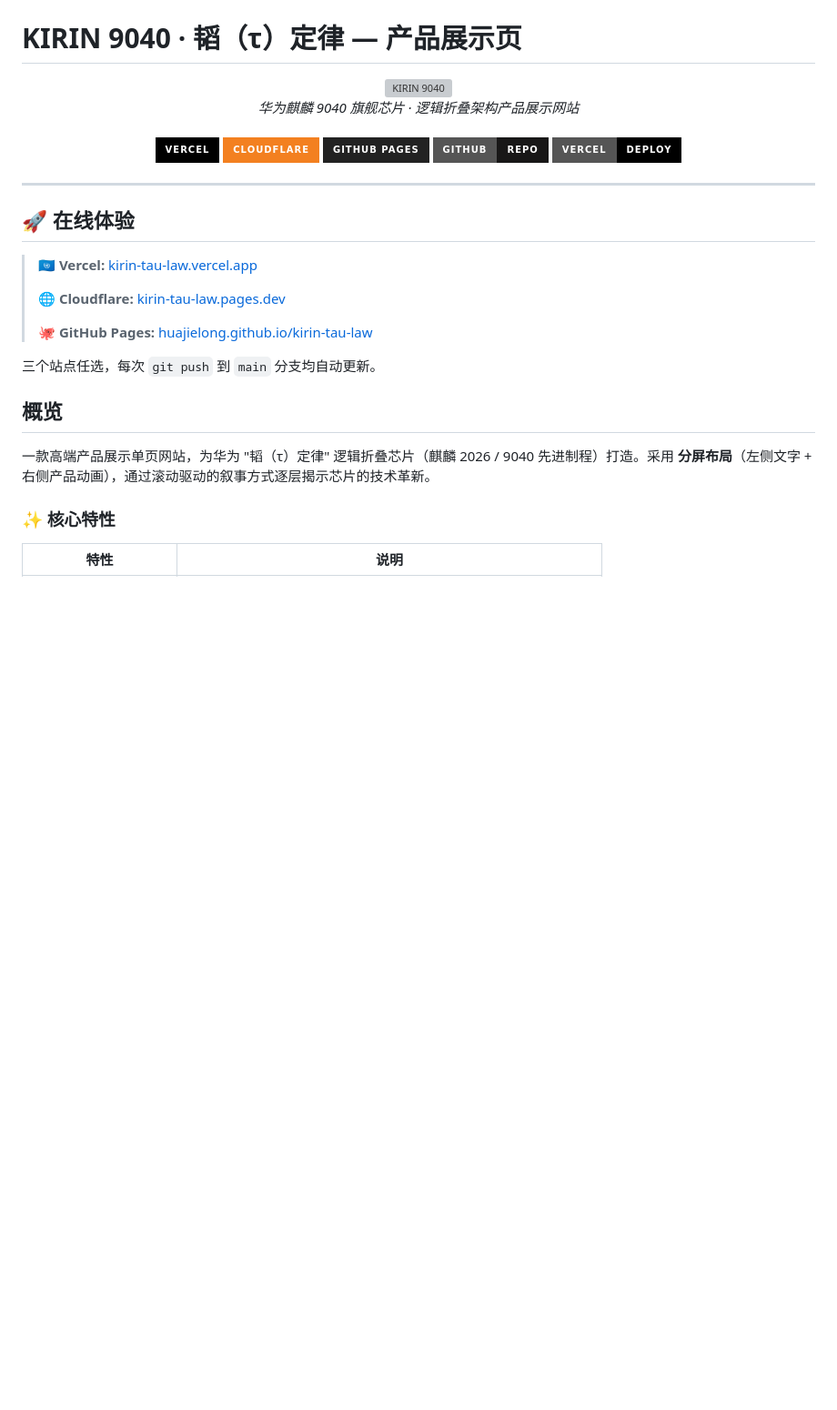
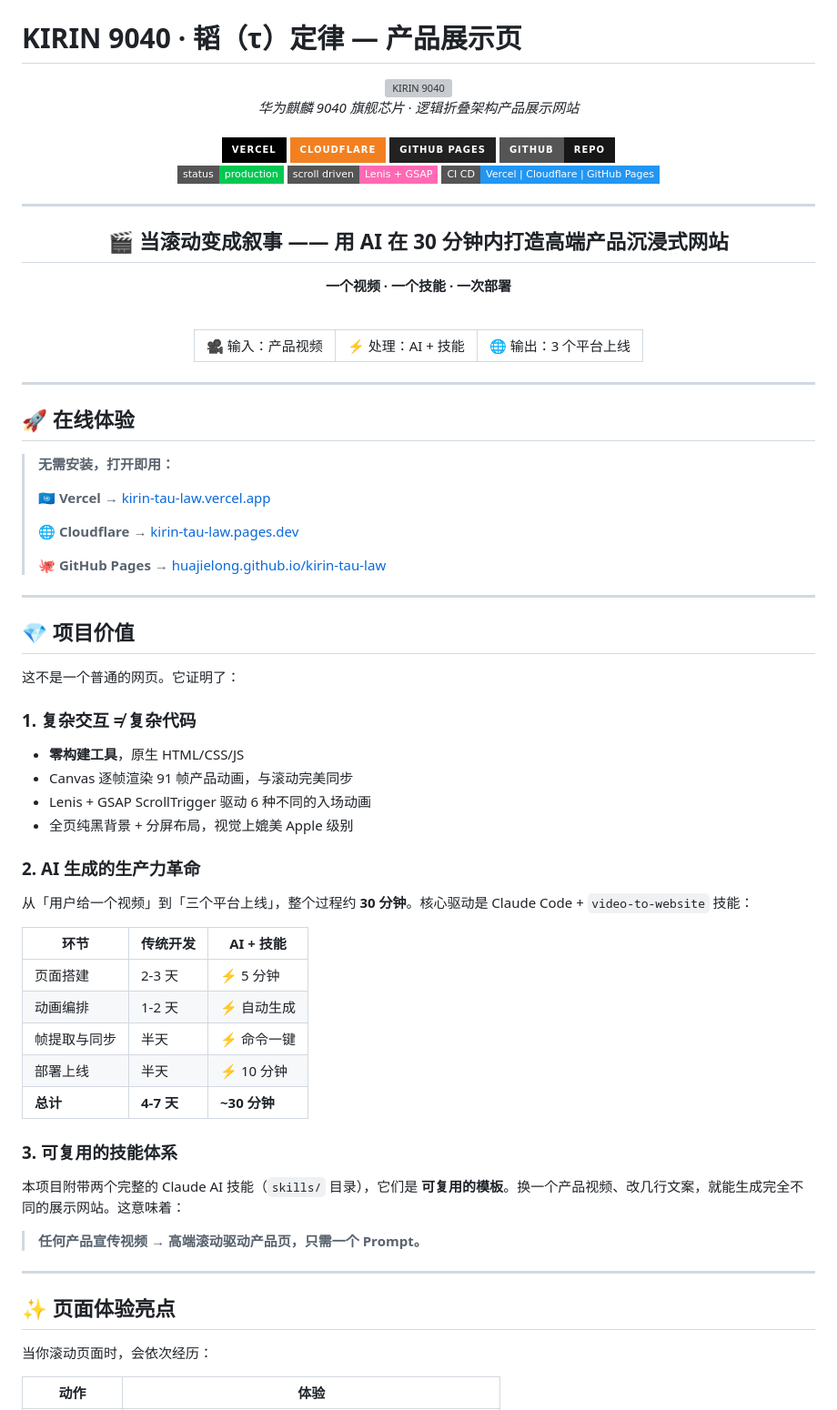
Before and after one commit to huajielong/kirin-tau-law, a Markdown page: README.md, the part around one of its changes. Shown at 91% size. GitHub-like rendering; badges without logos; blank space fills up the shorter version; grey boxes are pictures that could not be loaded.

Commit message:
docs: rewrite README with compelling value proposition

```diff
--- a/README.md
+++ b/README.md
@@ -17,28 +17,75 @@
   <a href="https://github.com/huajielong/kirin-tau-law">
     <img src="https://img.shields.io/badge/GitHub-Repo-181717?style=for-the-badge&logo=github&logoColor=white" alt="GitHub"/>
   </a>
-  <a href="https://vercel.com/jielong-huas-projects/kirin-tau-law">
-    <img src="https://img.shields.io/badge/Vercel-Deploy-000000?style=for-the-badge&logo=vercel&logoColor=white" alt="Vercel"/>
-  </a>
+  <br/>
+  <img src="https://img.shields.io/badge/status-production-00C853?style=flat-square"/>
+  <img src="https://img.shields.io/badge/scroll_driven-Lenis_+_GSAP-ff69b4?style=flat-square"/>
+  <img src="https://img.shields.io/badge/CI_CD-Vercel_|_Cloudflare_|_GitHub_Pages-2196F3?style=flat-square"/>
+</div>
+
+---
+
+<div align="center">
+  <h2>🎬 当滚动变成叙事 —— 用 AI 在 30 分钟内打造高端产品沉浸式网站</h2>
+  <p><strong>一个视频 · 一个技能 · 一次部署</strong></p>
+  <br/>
+  <table>
+    <tr>
+      <td align="center">🎥 输入：产品视频</td>
+      <td align="center">⚡ 处理：AI + 技能</td>
+      <td align="center">🌐 输出：3 个平台上线</td>
+    </tr>
+  </table>
 </div>
 
 ---
 
 ## 🚀 在线体验
 
-> **🇺🇳 Vercel:** [kirin-tau-law.vercel.app](https://kirin-tau-law.vercel.app)
+> **无需安装，打开即用：**
 >
-> **🌐 Cloudflare:** [kirin-tau-law.pages.dev](https://kirin-tau-law.pages.dev)
+> 🇺🇳 **Vercel** → [kirin-tau-law.vercel.app](https://kirin-tau-law.vercel.app)
 >
-> **🐙 GitHub Pages:** [huajielong.github.io/kirin-tau-law](https://huajielong.github.io/kirin-tau-law/)
+> 🌐 **Cloudflare** → [kirin-tau-law.pages.dev](https://kirin-tau-law.pages.dev)
+>
+> 🐙 **GitHub Pages** → [huajielong.github.io/kirin-tau-law](https://huajielong.github.io/kirin-tau-law/)
 
-三个站点任选，每次 `git push` 到 `main` 分支均自动更新。
+---
 
-## 概览
+## 💎 项目价值
 
-一款高端产品展示单页网站，为华为 "韬（τ）定律" 逻辑折叠芯片（麒麟 2026 / 9040 先进制程）打造。采用 **分屏布局**（左侧文字 + 右侧产品动画），通过滚动驱动的叙事方式逐层揭示芯片的技术革新。
+这不是一个普通的网页。它证明了：
 
-### ✨ 核心特性
+### 1. 复杂交互 ≠ 复杂代码
 
-| 特性 | 说明 |
+- **零构建工具**，原生 HTML/CSS/JS
+- Canvas 逐帧渲染 91 帧产品动画，与滚动完美同步
+- Lenis + GSAP ScrollTrigger 驱动 6 种不同的入场动画
+- 全页纯黑背景 + 分屏布局，视觉上媲美 Apple 级别
+
+### 2. AI 生成的生产力革命
+
+从「用户给一个视频」到「三个平台上线」，整个过程约 **30 分钟**。核心驱动是 Claude Code + `video-to-website` 技能：
+
+| 环节 | 传统开发 | AI + 技能 |
+|------|---------|-----------|
+| 页面搭建 | 2-3 天 | ⚡ 5 分钟 |
+| 动画编排 | 1-2 天 | ⚡ 自动生成 |
+| 帧提取与同步 | 半天 | ⚡ 命令一键 |
+| 部署上线 | 半天 | ⚡ 10 分钟 |
+| **总计** | **4-7 天** | **~30 分钟** |
+
+### 3. 可复用的技能体系
+
+本项目附带两个完整的 Claude AI 技能（`skills/` 目录），它们是 **可复用的模板**。换一个产品视频、改几行文案，就能生成完全不同的展示网站。这意味着：
+
+> **任何产品宣传视频 → 高端滚动驱动产品页，只需一个 Prompt。**
+
+---
+
+## ✨ 页面体验亮点
+
+当你滚动页面时，会依次经历：
+
+| 动作 | 体验 |
 |------|------|
```
Also changed, not shown: other parts of README.md (+34 -9 lines).
